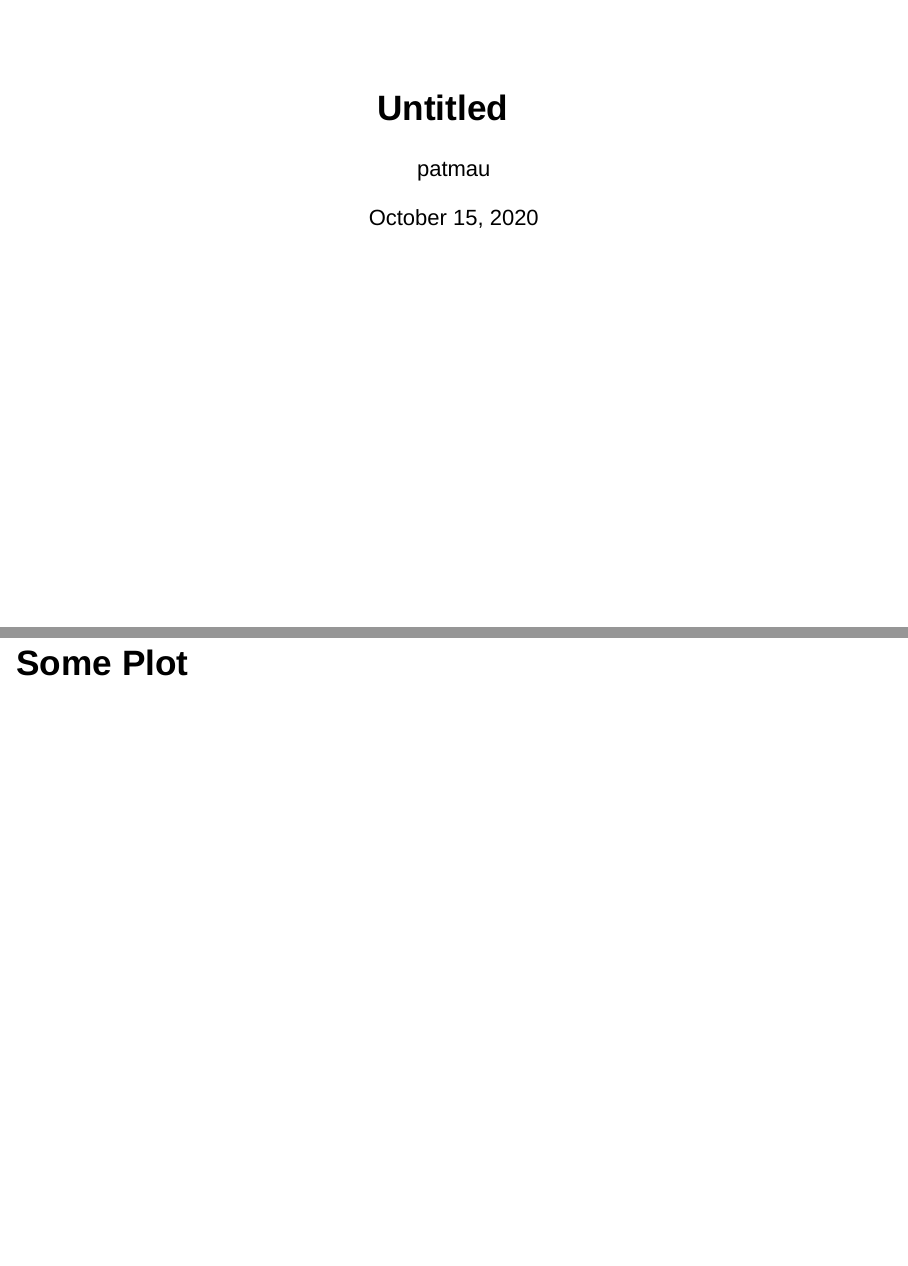
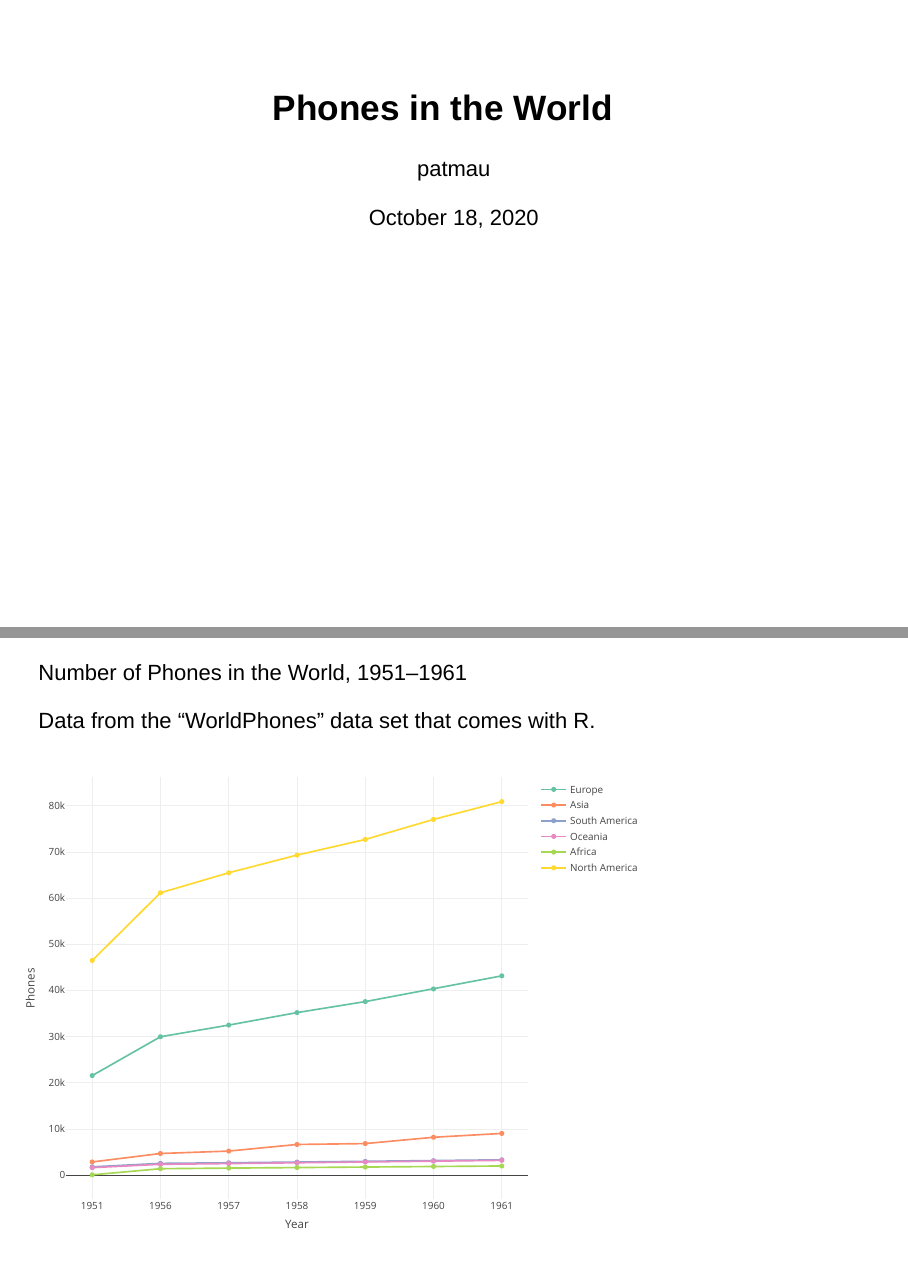
Before and after one commit to patmau/Products_Plotly, an R Markdown document (index.Rmd): pages 1 and 3 of 3 before the commit and pages 1 and 3 of 4 after it, joined at a grey line. Rendered offline with R 4.5, knitr and Pandoc, with nearby package versions; drawn as Slidy slides in place of the format the file asks for.

Commit message:
process and plot "WorldPhones"

````diff
--- a/index.Rmd
+++ b/index.Rmd
@@ -1,7 +1,7 @@
 ---
-title: "Untitled"
+title: "Phones in the World"
 author: "patmau"
-date: "October 15, 2020"
+date: "October 18, 2020"
 output: ioslides_presentation
 ---
 
@@ -10,7 +10,26 @@ knitr::opts_chunk$set(echo = FALSE)
 ```
 
 ```{r packages, message=FALSE}
+library(tidyverse)
+library(reshape2)
 library(plotly)
+data("WorldPhones")
 ```
 
-## Some Plot
+***
+
+Number of Phones in the World, 1951--1961
+
+Data from the "WorldPhones" data set that comes with R.
+
+```{r process, warning=FALSE, message=FALSE}
+phones <- as.data.frame(WorldPhones) %>%
+    rownames_to_column(var = "Year") %>%
+    mutate("North America" = N.Amer + Mid.Amer) %>%
+    select(!(c(N.Amer, Mid.Amer))) %>%
+    rename("South America" = S.Amer) %>%
+    melt(value.name = "Phones")
+
+plot_ly(phones, x = ~Year, y = ~Phones, color = ~variable,
+        type = "scatter", mode = "markers + lines")
+```
````
Also changed, not shown: index.html.
